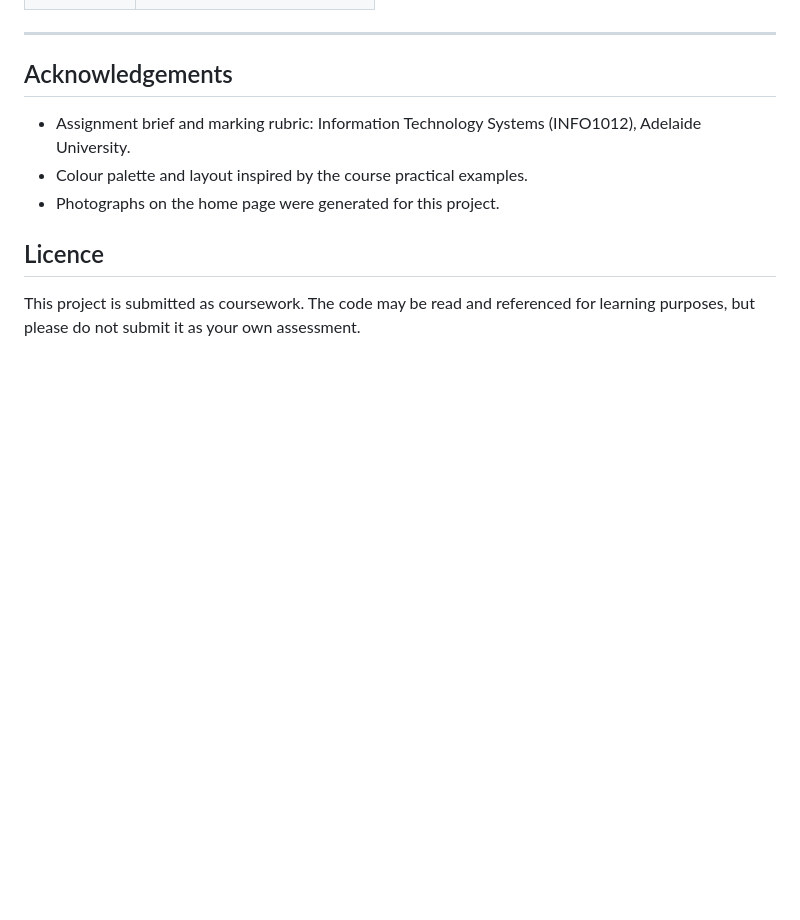
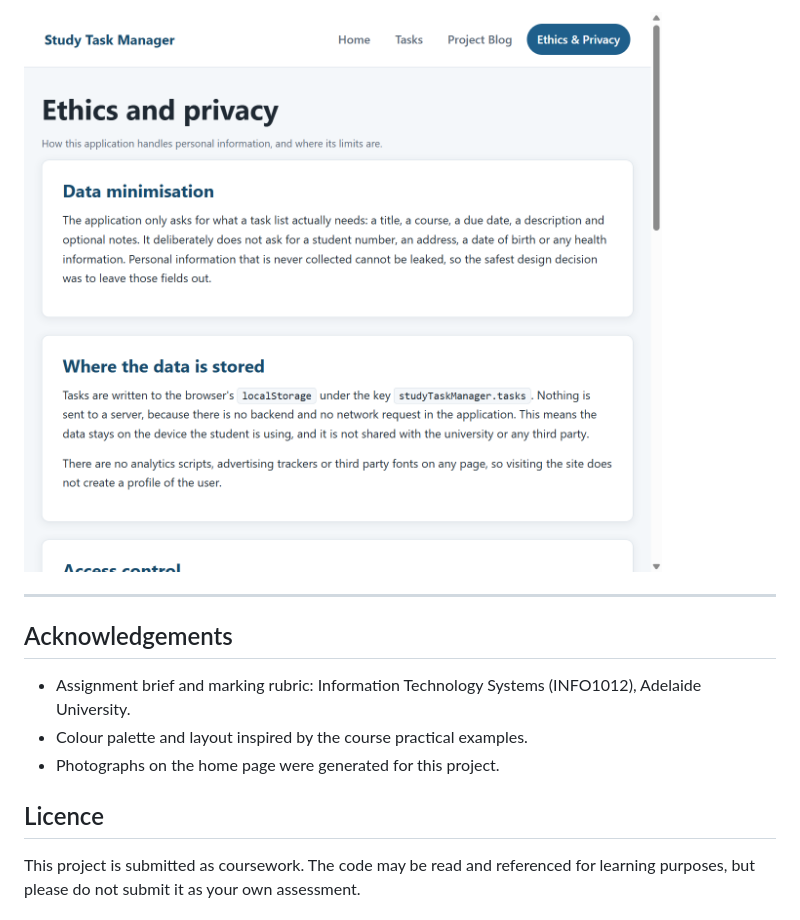
Before and after one commit to Ziyue-student/ITS_3.1_StudyTask, a Markdown page: README.md, the part around one of its changes. Rendered like a GitHub page; pictures changed too: docs/screenshot-ethics.png (added); blank space fills up the shorter version.

Commit message:
Add page screenshots to docs and console output to the error log

```diff
--- a/README.md
+++ b/README.md
@@ -119,3 +127,4 @@ ITS_3.1_StudyTask/
+![Ethics and privacy page](docs/screenshot-ethics.png)
 
 ---
 
```
Also changed, not shown: other parts of README.md (+14 -6 lines), docs/screenshot-blog.png (added), docs/screenshot-home.png (added), docs/screenshot-tasks.png (added), 1 other file.
